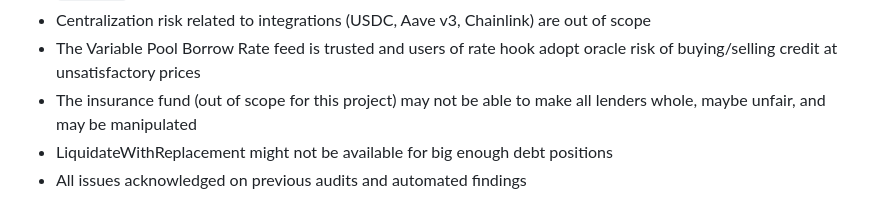
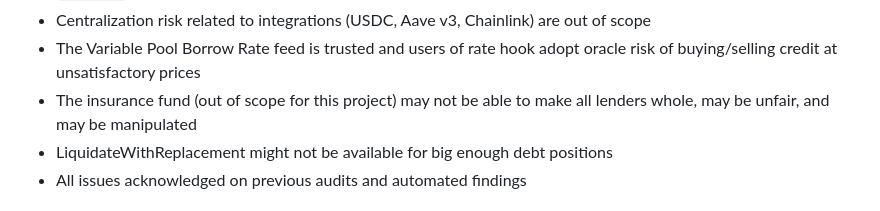
Before and after one commit to code-423n4/2024-06-size, a Markdown page: README.md, the part around the change. GitHub-like rendering.

```diff
--- a/README.md
+++ b/README.md
@@ -31,7 +31,7 @@ _Note for C4 wardens: Anything included in this `Publicly Known Issues` section
 - If the Variable Pool (Aave v3) fails to `supply` or `withdraw` for any reason, such as supply caps, Size's `deposit` and `withdraw` may be prevented
 - Centralization risk related to integrations (USDC, Aave v3, Chainlink) are out of scope
 - The Variable Pool Borrow Rate feed is trusted and users of rate hook adopt oracle risk of buying/selling credit at unsatisfactory prices
-- The insurance fund (out of scope for this project) may not be able to make all lenders whole, maybe unfair, and may be manipulated
+- The insurance fund (out of scope for this project) may not be able to make all lenders whole, may be unfair, and may be manipulated
 - LiquidateWithReplacement might not be available for big enough debt positions
 - All issues acknowledged on previous audits and automated findings
 
```
